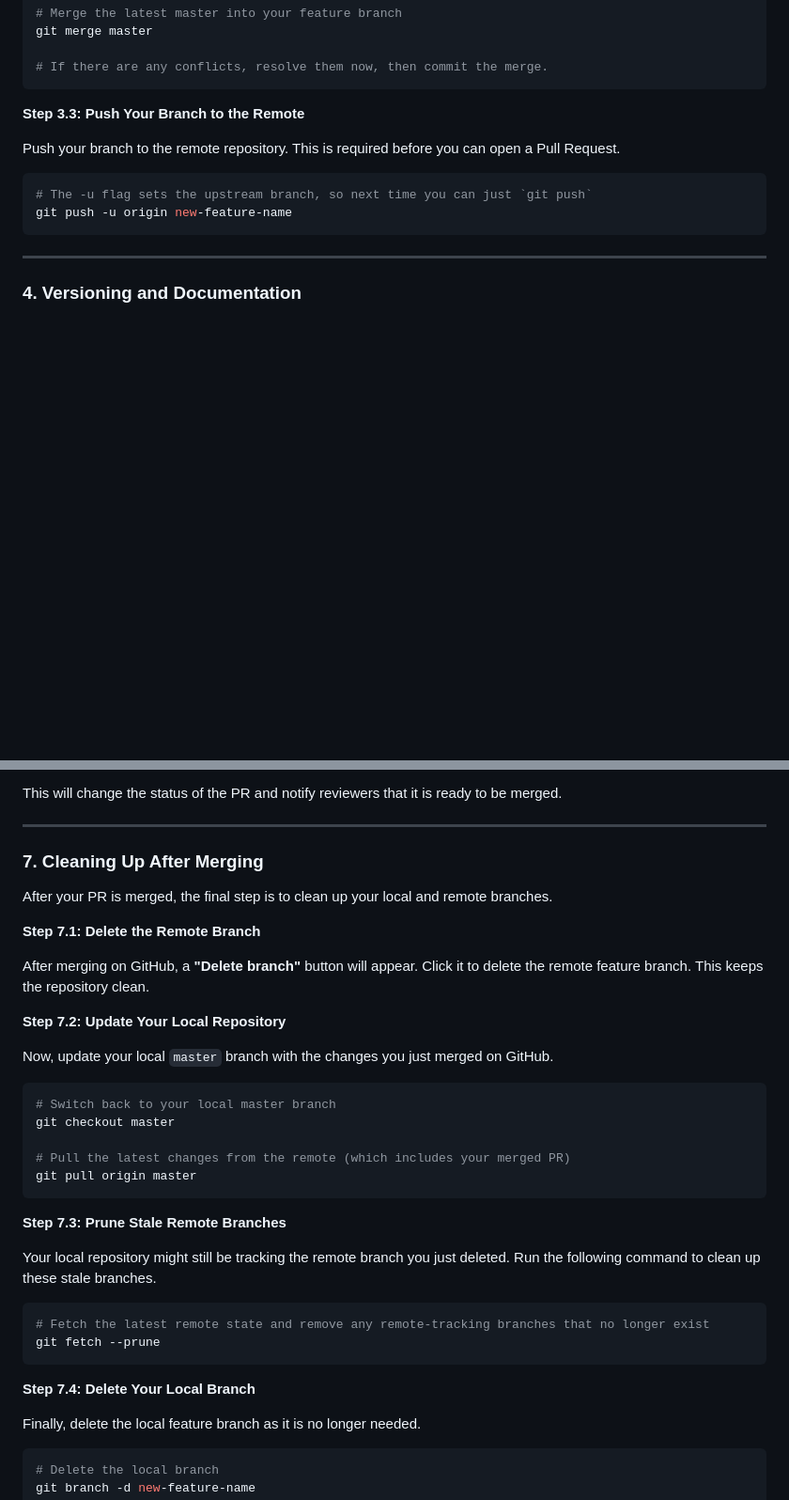
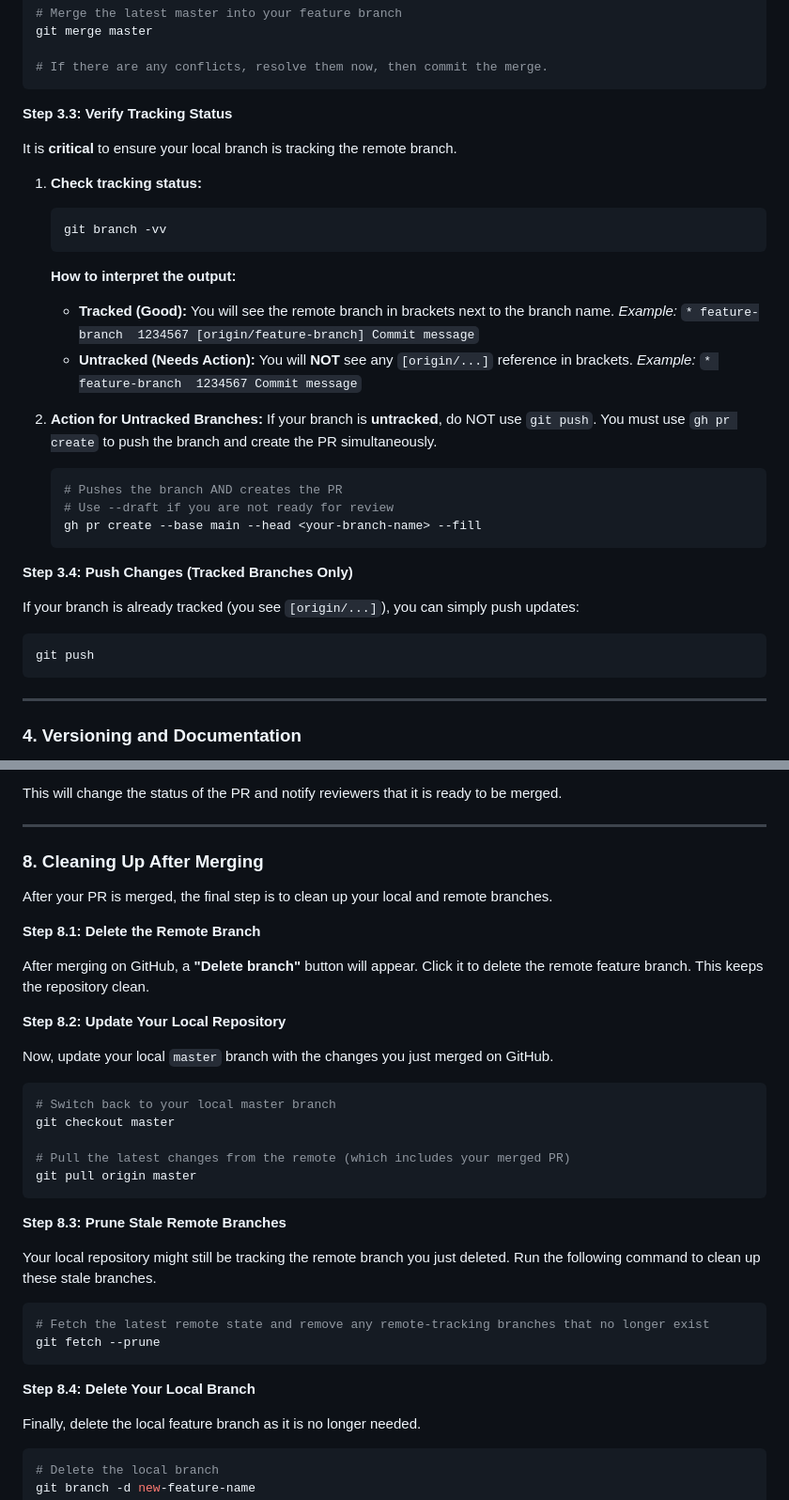
Before and after one commit to KirilMT/mockCMMS, a Markdown page: .github/GIT_WORKFLOW.md, 2 parts joined by grey strips. Shown at 94% size. Rendered like a GitHub page; blank space fills up the shorter version.

````diff
--- a/.github/GIT_WORKFLOW.md
+++ b/.github/GIT_WORKFLOW.md
@@ -89,14 +89,35 @@ git merge master
 # If there are any conflicts, resolve them now, then commit the merge.
 ```
 
-**Step 3.3: Push Your Branch to the Remote**
+**Step 3.3: Verify Tracking Status**
 
-Push your branch to the remote repository. This is required before you can open
-a Pull Request.
+It is **critical** to ensure your local branch is tracking the remote branch.
+
+1.  **Check tracking status:**
+    ```sh
+    git branch -vv
+    ```
+    **How to interpret the output:**
+    -   **Tracked (Good):** You will see the remote branch in brackets next to the branch name.
+        *Example:* `* feature-branch  1234567 [origin/feature-branch] Commit message`
+    -   **Untracked (Needs Action):** You will **NOT** see any `[origin/...]` reference in brackets.
+        *Example:* `* feature-branch  1234567 Commit message`
+
+2.  **Action for Untracked Branches:**
+    If your branch is **untracked**, do NOT use `git push`. You must use `gh pr create` to push the branch and create the PR simultaneously.
+
+    ```sh
+    # Pushes the branch AND creates the PR
+    # Use --draft if you are not ready for review
+    gh pr create --base main --head <your-branch-name> --fill
+    ```
+
+**Step 3.4: Push Changes (Tracked Branches Only)**
+
+If your branch is already tracked (you see `[origin/...]`), you can simply push updates:
 
 ```sh
-# The -u flag sets the upstream branch, so next time you can just `git push`
-git push -u origin new-feature-name
+git push
 ```
 
 ---
@@ -250,17 +307,17 @@ be merged.
 
 ---
 
-### 7. Cleaning Up After Merging
+### 8. Cleaning Up After Merging
 
 After your PR is merged, the final step is to clean up your local and remote
 branches.
 
-**Step 7.1: Delete the Remote Branch**
+**Step 8.1: Delete the Remote Branch**
 
 After merging on GitHub, a **"Delete branch"** button will appear. Click it to
 delete the remote feature branch. This keeps the repository clean.
 
-**Step 7.2: Update Your Local Repository**
+**Step 8.2: Update Your Local Repository**
 
 Now, update your local `master` branch with the changes you just merged on
 GitHub.
@@ -273,7 +330,7 @@ git checkout master
 git pull origin master
 ```
 
-**Step 7.3: Prune Stale Remote Branches**
+**Step 8.3: Prune Stale Remote Branches**
 
 Your local repository might still be tracking the remote branch you just
 deleted. Run the following command to clean up these stale branches.
@@ -283,7 +340,7 @@ deleted. Run the following command to clean up these stale branches.
 git fetch --prune
 ```
 
-**Step 7.4: Delete Your Local Branch**
+**Step 8.4: Delete Your Local Branch**
 
 Finally, delete the local feature branch as it is no longer needed.
 
````
Also changed, not shown: other parts of .github/GIT_WORKFLOW.md (+58 -22 lines).
